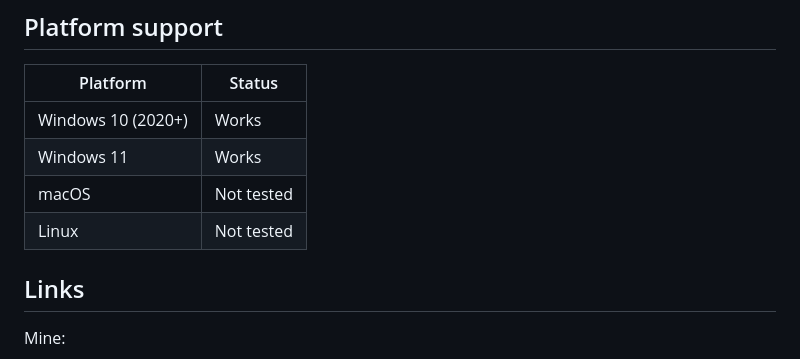
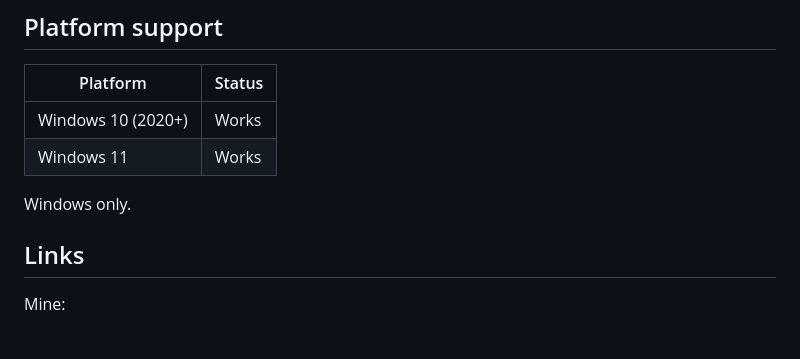
Before and after one commit to Thiefgg/warp-generator-desktop, a Markdown page: README.md, the part around one of its changes. GitHub-like rendering.

```diff
--- a/README.md
+++ b/README.md
@@ -97,8 +97,8 @@ No environment variables needed. The app registers anonymously against the publi
 | --- | --- |
 | Windows 10 (2020+) | Works |
 | Windows 11 | Works |
-| macOS | Not tested |
-| Linux | Not tested |
+
+Windows only.
 
 ## Links
 
```
Also changed, not shown: other parts of README.md (+1 -1 lines), README_ru.md (+3 -3 lines).
